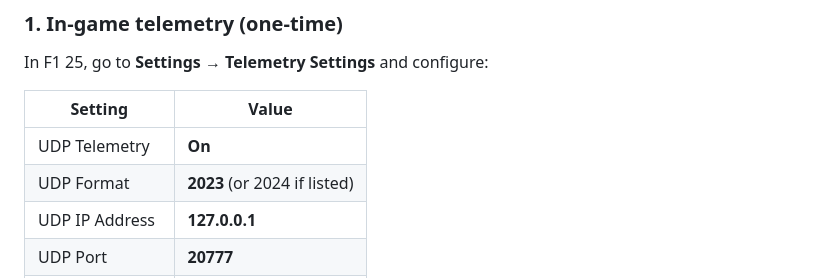
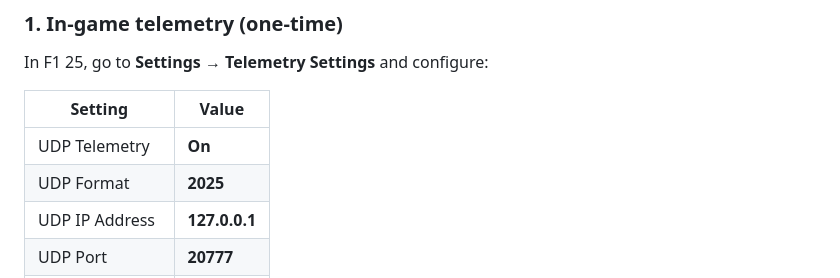
Before and after one commit to brianturner005/F1_lap_tracker, a Markdown page: README.md, the part around the change. GitHub-like rendering.

```diff
--- a/README.md
+++ b/README.md
@@ -36,7 +36,7 @@ In F1 25, go to **Settings → Telemetry Settings** and configure:
 |Setting       |Value                       |
 |--------------|----------------------------|
 |UDP Telemetry |**On**                      |
-|UDP Format    |**2023** (or 2024 if listed)|
+|UDP Format    |**2025**|
 |UDP IP Address|**127.0.0.1**               |
 |UDP Port      |**20777**                   |
 |Broadcast Mode|**Off**                     |
```
